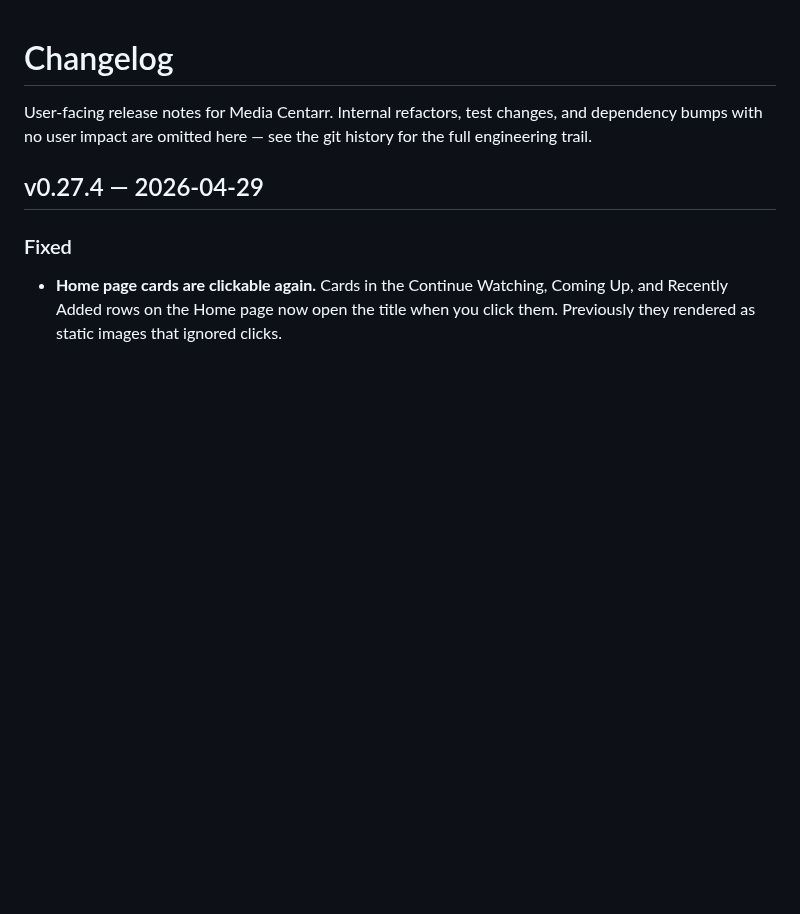
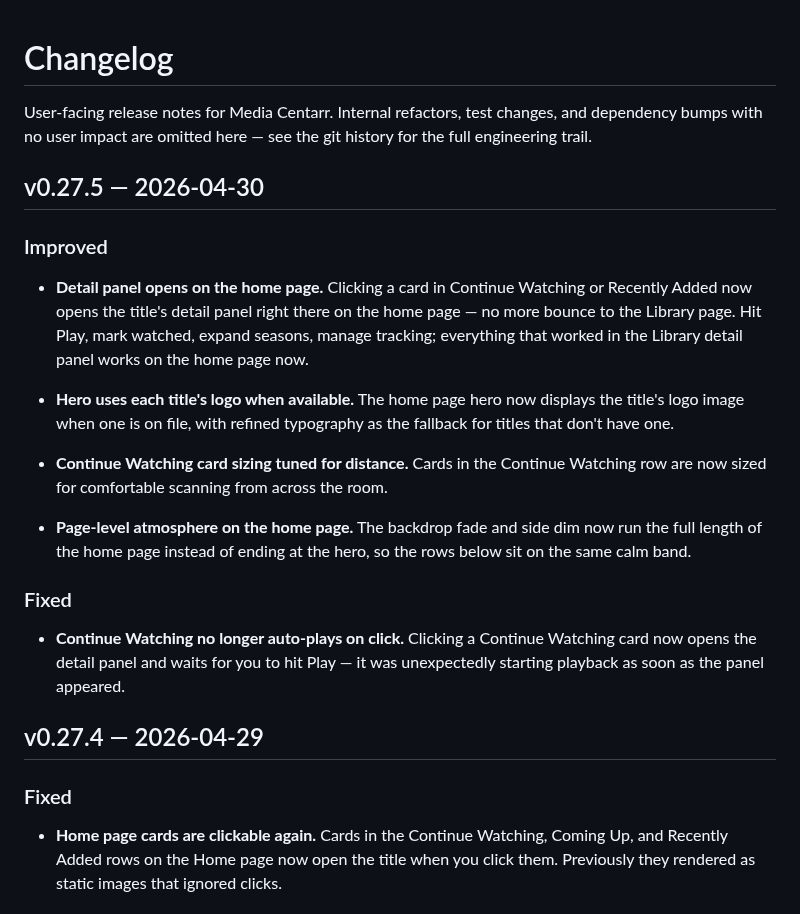
Before and after one commit to media-centarr/media-centarr, a Markdown page: CHANGELOG.md, the part around the change. Drawn GitHub-style; blank space fills up the shorter version.

Commit message:
docs: changelog for v0.27.5

```diff
--- a/CHANGELOG.md
+++ b/CHANGELOG.md
@@ -3,6 +3,37 @@
 User-facing release notes for Media Centarr. Internal refactors, test
 changes, and dependency bumps with no user impact are omitted here —
 see the git history for the full engineering trail.
+
+## v0.27.5 — 2026-04-30
+
+### Improved
+
+- **Detail panel opens on the home page.** Clicking a card in
+  Continue Watching or Recently Added now opens the title's
+  detail panel right there on the home page — no more bounce to
+  the Library page. Hit Play, mark watched, expand seasons,
+  manage tracking; everything that worked in the Library detail
+  panel works on the home page now.
+
+- **Hero uses each title's logo when available.** The home page
+  hero now displays the title's logo image when one is on file,
+  with refined typography as the fallback for titles that don't
+  have one.
+
+- **Continue Watching card sizing tuned for distance.** Cards in
+  the Continue Watching row are now sized for comfortable scanning
+  from across the room.
+
+- **Page-level atmosphere on the home page.** The backdrop fade and
+  side dim now run the full length of the home page instead of
+  ending at the hero, so the rows below sit on the same calm band.
+
+### Fixed
+
+- **Continue Watching no longer auto-plays on click.** Clicking a
+  Continue Watching card now opens the detail panel and waits for
+  you to hit Play — it was unexpectedly starting playback as soon
+  as the panel appeared.
 
 ## v0.27.4 — 2026-04-29
 
```
